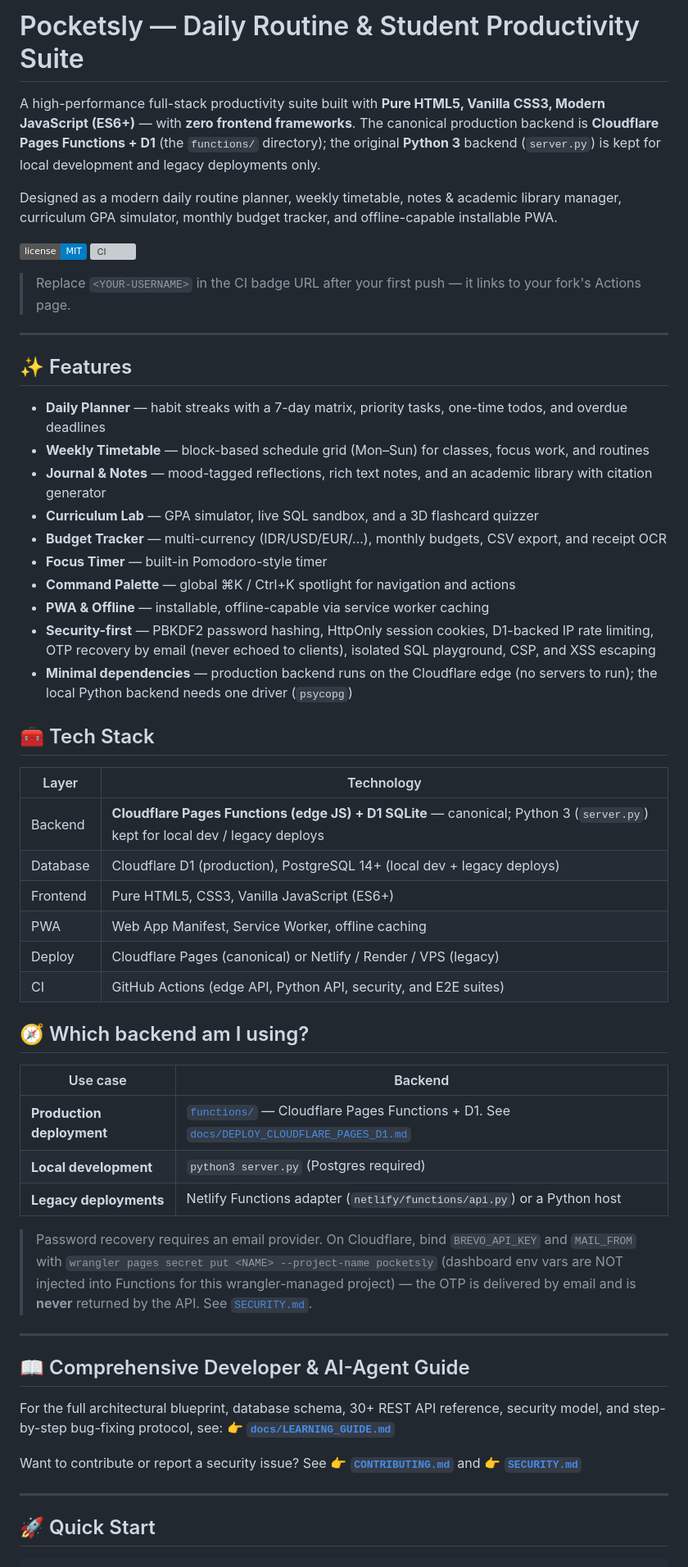
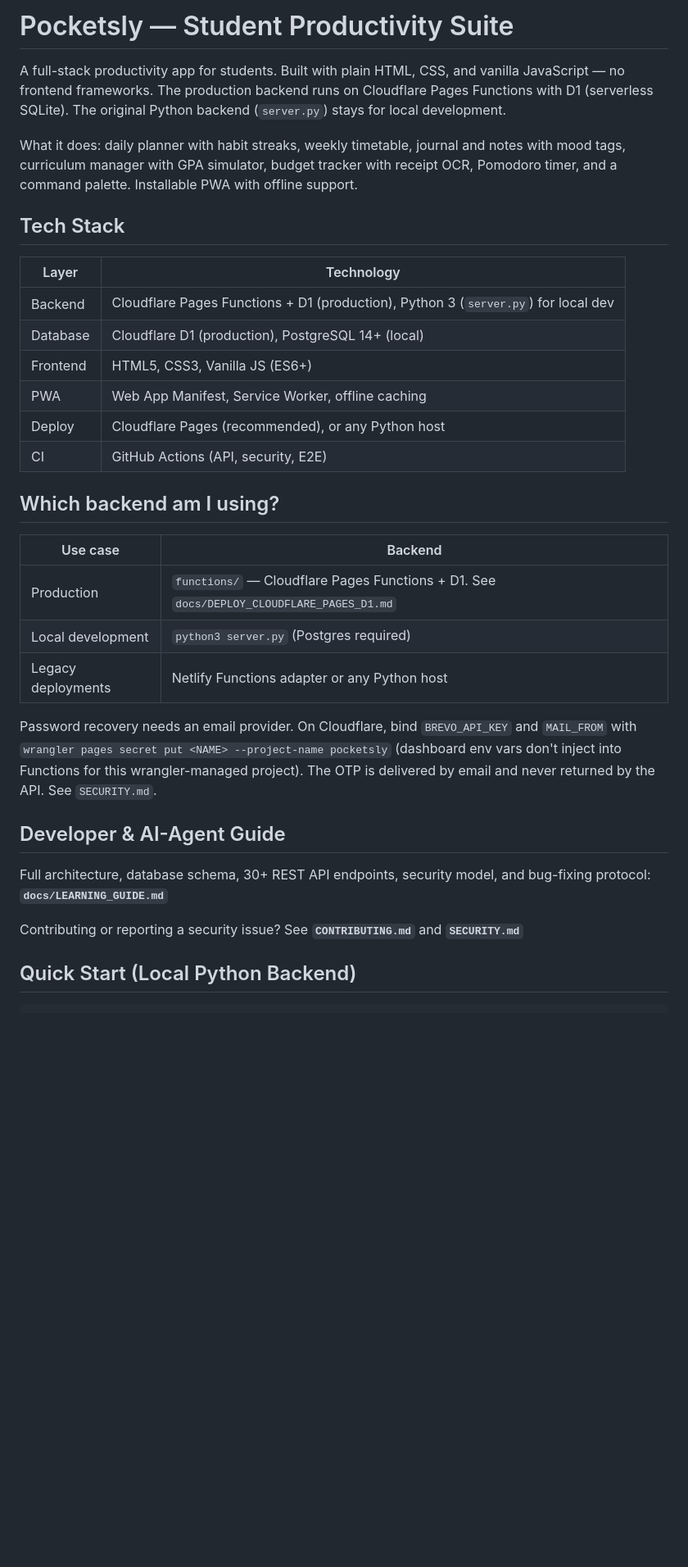
Before and after one commit to rizzqimln/pocketsly, a Markdown page: README.md, the part around one of its changes. Shown at 82% size. GitHub-like rendering; badges without logos; blank space fills up the shorter version; grey boxes are pictures that could not be loaded.

Commit message:
docs: rewrite README to sound human, strip AI tells and marketing fluff

````diff
--- a/README.md
+++ b/README.md
@@ -1,68 +1,36 @@
-# Pocketsly — Daily Routine & Student Productivity Suite
+# Pocketsly — Student Productivity Suite
 
-A high-performance full-stack productivity suite built with **Pure HTML5, Vanilla CSS3, Modern JavaScript (ES6+)** — with **zero frontend frameworks**. The canonical production backend is **Cloudflare Pages Functions + D1** (the `functions/` directory); the original **Python 3** backend (`server.py`) is kept for local development and legacy deployments only.
+A full-stack productivity app for students. Built with plain HTML, CSS, and vanilla JavaScript — no frontend frameworks. The production backend runs on Cloudflare Pages Functions with D1 (serverless SQLite). The original Python backend (`server.py`) stays for local development.
 
-Designed as a modern daily routine planner, weekly timetable, notes & academic library manager, curriculum GPA simulator, monthly budget tracker, and offline-capable installable PWA.
+What it does: daily planner with habit streaks, weekly timetable, journal and notes with mood tags, curriculum manager with GPA simulator, budget tracker with receipt OCR, Pomodoro timer, and a command palette. Installable PWA with offline support.
 
-[![License: MIT](https://img.shields.io/badge/license-MIT-blue.svg)](LICENSE)
-[![CI](https://github.com/<YOUR-USERNAME>/pocketsly/actions/workflows/ci.yml/badge.svg)](https://github.com/<YOUR-USERNAME>/pocketsly/actions/workflows/ci.yml)
-
-> Replace `<YOUR-USERNAME>` in the CI badge URL after your first push — it links
-> to your fork's Actions page.
-
----
-
-## ✨ Features
-
-- **Daily Planner** — habit streaks with a 7-day matrix, priority tasks, one-time todos, and overdue deadlines
-- **Weekly Timetable** — block-based schedule grid (Mon–Sun) for classes, focus work, and routines
-- **Journal & Notes** — mood-tagged reflections, rich text notes, and an academic library with citation generator
-- **Curriculum Lab** — GPA simulator, live SQL sandbox, and a 3D flashcard quizzer
-- **Budget Tracker** — multi-currency (IDR/USD/EUR/…), monthly budgets, CSV export, and receipt OCR
-- **Focus Timer** — built-in Pomodoro-style timer
-- **Command Palette** — global ⌘K / Ctrl+K spotlight for navigation and actions
-- **PWA & Offline** — installable, offline-capable via service worker caching
-- **Security-first** — PBKDF2 password hashing, HttpOnly session cookies, D1-backed IP rate limiting, OTP recovery by email (never echoed to clients), isolated SQL playground, CSP, and XSS escaping
-- **Minimal dependencies** — production backend runs on the Cloudflare edge (no servers to run); the local Python backend needs one driver (`psycopg`)
-
-## 🧰 Tech Stack
+## Tech Stack
 
 | Layer | Technology |
-|---|---|
-| Backend | **Cloudflare Pages Functions (edge JS) + D1 SQLite** — canonical; Python 3 (`server.py`) kept for local dev / legacy deploys |
-| Database | Cloudflare D1 (production), PostgreSQL 14+ (local dev + legacy deploys) |
-| Frontend | Pure HTML5, CSS3, Vanilla JavaScript (ES6+) |
+|-------|------------|
+| Backend | Cloudflare Pages Functions + D1 (production), Python 3 (`server.py`) for local dev |
+| Database | Cloudflare D1 (production), PostgreSQL 14+ (local) |
+| Frontend | HTML5, CSS3, Vanilla JS (ES6+) |
 | PWA | Web App Manifest, Service Worker, offline caching |
-| Deploy | Cloudflare Pages (canonical) or Netlify / Render / VPS (legacy) |
-| CI | GitHub Actions (edge API, Python API, security, and E2E suites) |
+| Deploy | Cloudflare Pages (recommended), or any Python host |
+| CI | GitHub Actions (API, security, E2E) |
 
-## 🧭 Which backend am I using?
+## Which backend am I using?
 
 | Use case | Backend |
-|---|---|
-| **Production deployment** | [`functions/`](functions/) — Cloudflare Pages Functions + D1. See [`docs/DEPLOY_CLOUDFLARE_PAGES_D1.md`](docs/DEPLOY_CLOUDFLARE_PAGES_D1.md) |
-| **Local development** | `python3 server.py` (Postgres required) |
-| **Legacy deployments** | Netlify Functions adapter (`netlify/functions/api.py`) or a Python host |
+|----------|---------|
+| Production | `functions/` — Cloudflare Pages Functions + D1. See `docs/DEPLOY_CLOUDFLARE_PAGES_D1.md` |
+| Local development | `python3 server.py` (Postgres required) |
+| Legacy deployments | Netlify Functions adapter or any Python host |
 
-> Password recovery requires an email provider. On Cloudflare, bind `BREVO_API_KEY`
-> and `MAIL_FROM` with `wrangler pages secret put <NAME> --project-name pocketsly`
-> (dashboard env vars are NOT injected into Functions for this wrangler-managed
-> project) — the OTP is delivered by email and is
-> **never** returned by the API. See [`SECURITY.md`](SECURITY.md).
+Password recovery needs an email provider. On Cloudflare, bind `BREVO_API_KEY` and `MAIL_FROM` with `wrangler pages secret put <NAME> --project-name pocketsly` (dashboard env vars don't inject into Functions for this wrangler-managed project). The OTP is delivered by email and never returned by the API. See `SECURITY.md`.
 
----
+## Developer & AI-Agent Guide
 
-## 📖 Comprehensive Developer & AI-Agent Guide
+Full architecture, database schema, 30+ REST API endpoints, security model, and bug-fixing protocol: **`docs/LEARNING_GUIDE.md`**
 
-For the full architectural blueprint, database schema, 30+ REST API reference, security model, and step-by-step bug-fixing protocol, see:
-👉 [**`docs/LEARNING_GUIDE.md`**](docs/LEARNING_GUIDE.md)
+Contributing or reporting a security issue? See **`CONTRIBUTING.md`** and **`SECURITY.md`**
 
-Want to contribute or report a security issue? See
-👉 [**`CONTRIBUTING.md`**](CONTRIBUTING.md) and
-👉 [**`SECURITY.md`**](SECURITY.md)
-
----
-
-## 🚀 Quick Start
+## Quick Start (Local Python Backend)
 
 ```bash
````
Also changed, not shown: other parts of README.md (+51 -82 lines).
